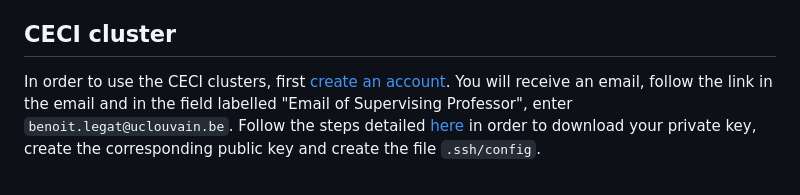
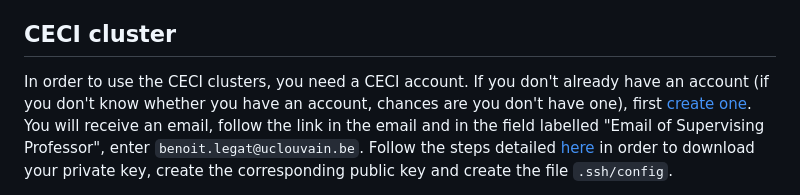
Before and after one commit to tilimot/LINMA2472, a Markdown page: hw1/README.md, the part around the change. Drawn GitHub-style.

Commit message:
Clarify if you already have a ceci account

```diff
--- a/hw1/README.md
+++ b/hw1/README.md
@@ -7,7 +7,8 @@ Alternatively, you can use the CECI clusers by following the instructions below.
 
 ## CECI cluster
 
-In order to use the CECI clusters, first [create an account](https://login.ceci-hpc.be/init/).
+In order to use the CECI clusters, you need a CECI account.
+If you don't already have an account (if you don't know whether you have an account, chances are you don't have one), first [create one](https://login.ceci-hpc.be/init/).
 You will receive an email, follow the link in the email and in the field labelled "Email of Supervising Professor", enter `benoit.legat@uclouvain.be`.
 Follow the steps detailed [here](https://support.ceci-hpc.be/doc/_contents/QuickStart/ConnectingToTheClusters/index.html) in order to download your private key, create the corresponding public key and create the file `.ssh/config`.
 
```
